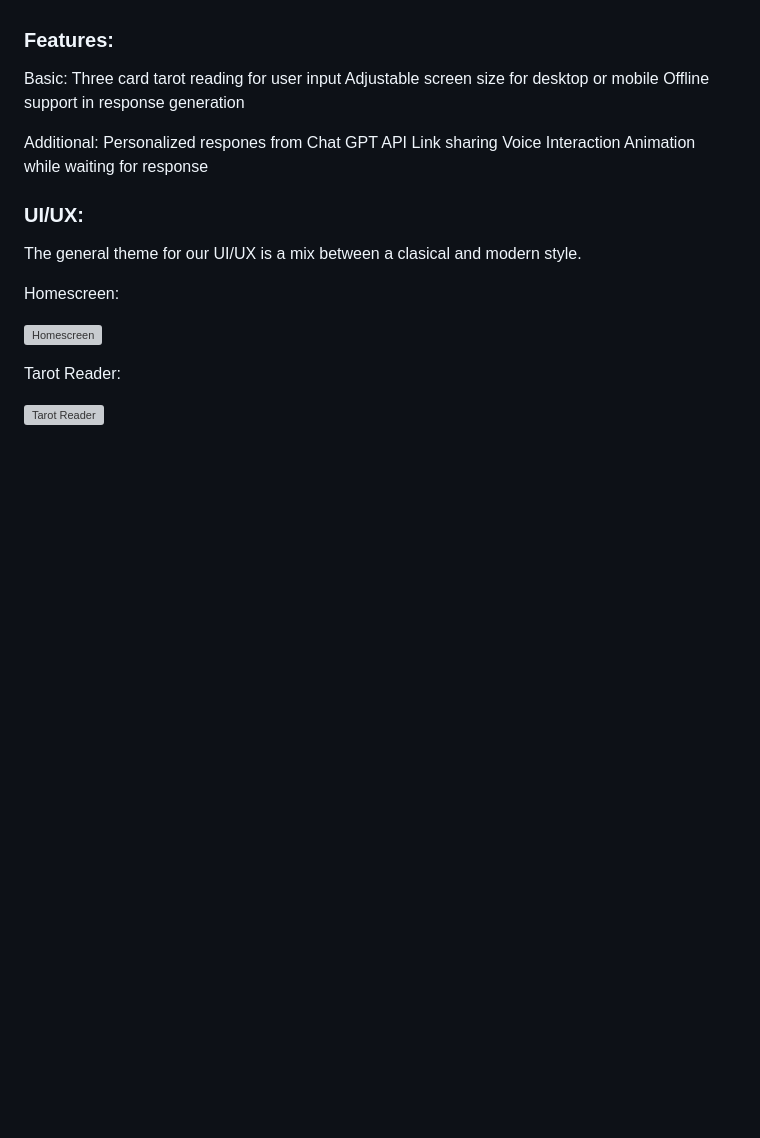
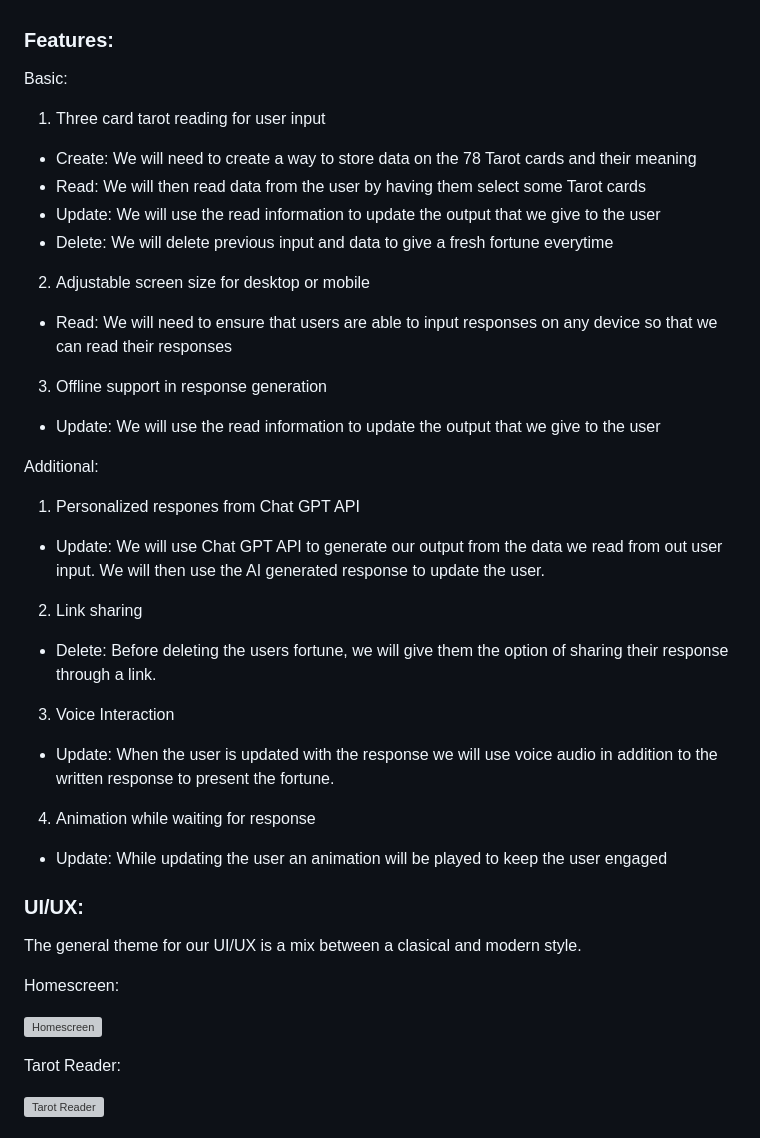
Before and after one commit to jane814/cse110-sp21-group02, a Markdown page: specs/pitch/pitch-draft.md, the part around the change. GitHub-like rendering; blank space fills up the shorter version; grey boxes are pictures that could not be loaded.

Commit message:
Update pitch-draft.md
Add CRUD description

```diff
--- a/specs/pitch/pitch-draft.md
+++ b/specs/pitch/pitch-draft.md
@@ -67,15 +67,27 @@ Purpose: To have an outlet that provides people with unique and positive insight
 
 ### Features:
 Basic:
-Three card tarot reading for user input
-Adjustable screen size for desktop or mobile
-Offline support in response generation
+1. Three card tarot reading for user input
+  * Create: We will need to create a way to store data on the 78 Tarot cards and their meaning
+  * Read: We will then read data from the user by having them select some Tarot cards
+  * Update: We will use the read information to update the output that we give to the user
+  * Delete: We will delete previous input and data to give a fresh fortune everytime
+2. Adjustable screen size for desktop or mobile
+  * Read: We will need to ensure that users are able to input responses on any device so that we can read their responses
+3. Offline support in response generation
+  * Update: We will use the read information to update the output that we give to the user
 
 Additional:
-Personalized respones from Chat GPT API
-Link sharing
-Voice Interaction
-Animation while waiting for response
+1. Personalized respones from Chat GPT API
+  * Update: We will use Chat GPT API to generate our output from the data we read from out user input. We will then use the AI generated response to update the user.
+2. Link sharing
+  * Delete: Before deleting the users fortune, we will give them the option of sharing their response through a link.
+3. Voice Interaction
+  * Update: When the user is updated with the response we will use voice audio in addition to the written response to present the fortune.
+4. Animation while waiting for response
+  * Update: While updating the user an animation will be played to keep the user engaged
+
+
 
 ### UI/UX:
 The general theme for our UI/UX is a mix between a clasical and modern style.
```
